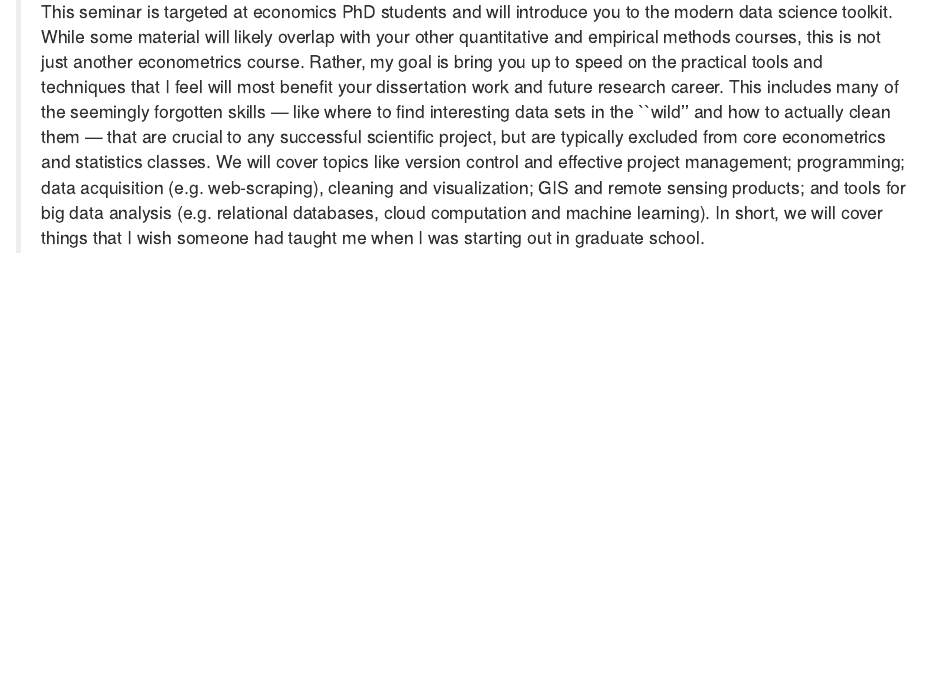
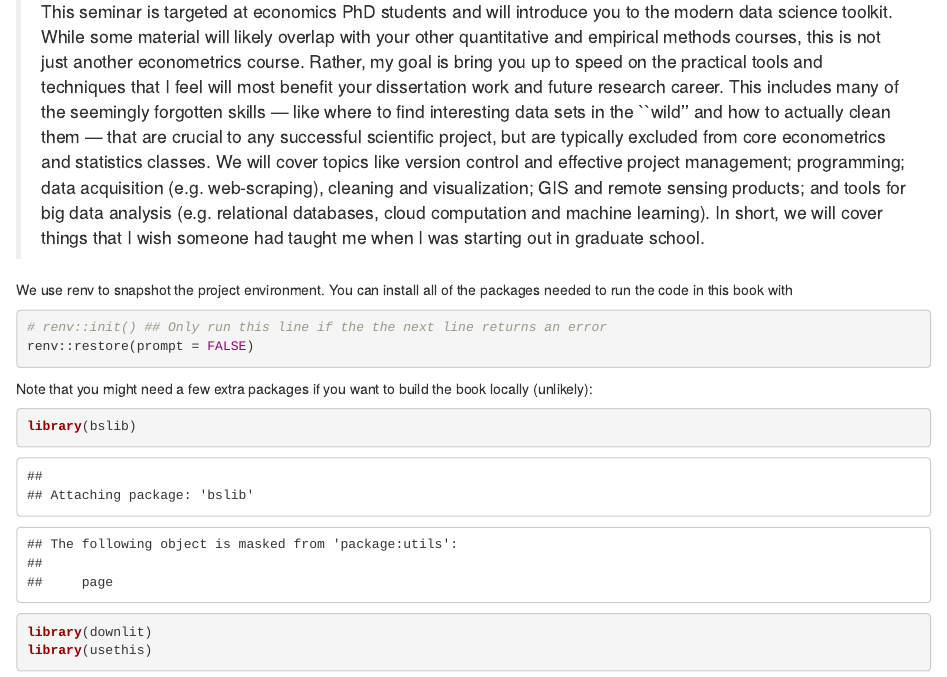
Before and after one commit to grantmcdermott/ds4e, an R Markdown document (index.Rmd): the page in a window 1100 px wide, from 230 px down. Rendered offline with R 4.5, knitr and Pandoc, with nearby package versions; drawn as R Markdown's standard HTML page in place of the format the file asks for.

Commit message:
Force/trick renv to install missing bs4_theme deps for GH actions build

````diff
--- a/index.Rmd
+++ b/index.Rmd
@@ -16,6 +16,23 @@ Placeholder text from my syllabus:
 
 > This seminar is targeted at economics PhD students and will introduce you to the modern data science toolkit. While some material will likely overlap with your other quantitative and empirical methods courses, this is not just another econometrics course. Rather, my goal is bring you up to speed on the practical tools and techniques that I feel will most benefit your dissertation work and future research career. This includes many of the seemingly forgotten skills --- like where to find interesting data sets in the ``wild'' and how to actually clean them --- that are crucial to any successful scientific project, but are typically excluded from core econometrics and statistics classes. We will cover topics like version control and effective project management; programming; data acquisition (e.g. web-scraping), cleaning and visualization; GIS and remote sensing products; and tools for big data analysis (e.g. relational databases, cloud computation and machine learning). In short, we will cover things that I wish someone had taught me when I was starting out in graduate school.
 
+We use renv to snapshot the project environment. You can install all of the
+packages needed to run the code in this book with
+
+```{r renv, eval=FALSE}
+# renv::init() ## Only run this line if the the next line returns an error
+renv::restore(prompt = FALSE)
+```
+
+Note that you might need a few extra packages if you want to build the book locally (unlikely):
+
+```{r xtra_libs}
+library(bslib)
+library(downlit)
+library(usethis)
+```
+
+
 ```{r include=FALSE}
 # automatically create a bib database for R packages
 knitr::write_bib(c(
````
Also changed, not shown: 1 other file.
